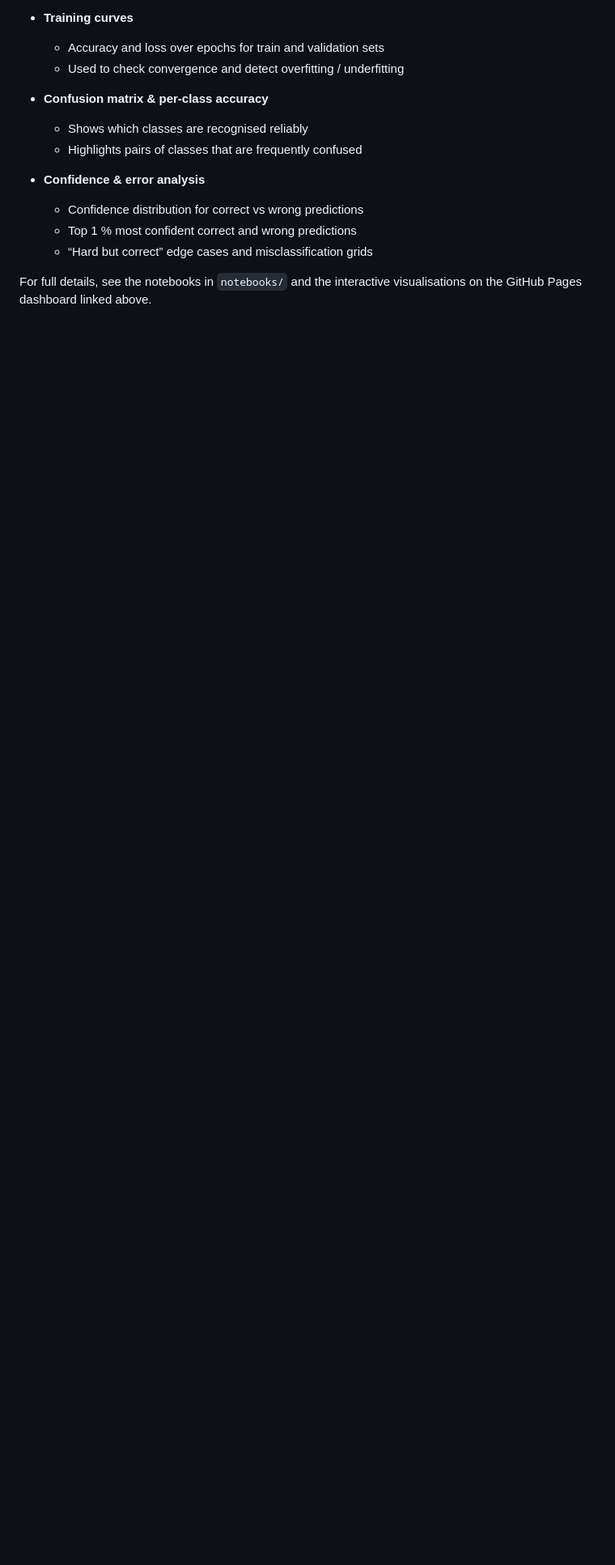
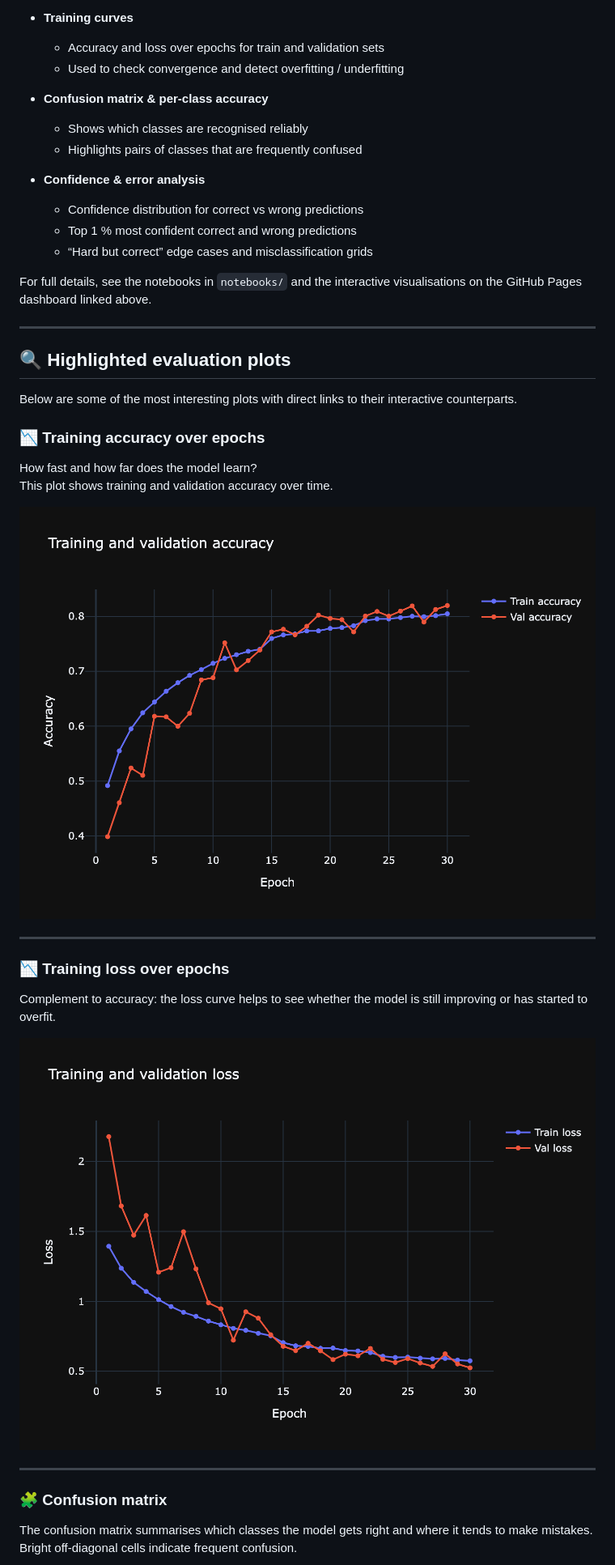
Before and after one commit to 42kiko/Computer-Vision-CIFAR10, a Markdown page: README.md, the part around one of its changes. Shown at 81% size. Drawn GitHub-style; blank space fills up the shorter version.

Commit message:
add more plots to README.md

```diff
--- a/README.md
+++ b/README.md
@@ -133,3 +131,34 @@ In the notebooks and interactive plots you can explore:
 
 For full details, see the notebooks in `notebooks/` and the interactive
 visualisations on the GitHub Pages dashboard linked above.
+
+---
+
+## 🔍 Highlighted evaluation plots
+
+Below are some of the most interesting plots with direct links to their
+interactive counterparts.
+
+### 📉 Training accuracy over epochs
+
+How fast and how far does the model learn?
+This plot shows training and validation accuracy over time.
+
+[![Training accuracy](plots/cifar10_acc.png)](https://42kiko.github.io/Computer-Vision-CIFAR10/docs/cifar10_acc.html "Open interactive Plotly version")
+
+---
+
+### 📉 Training loss over epochs
+
+Complement to accuracy: the loss curve helps to see whether the model is still
+improving or has started to overfit.
+
+[![Training loss](plots/cifar10_loss.png)](https://42kiko.github.io/Computer-Vision-CIFAR10/docs/cifar10_loss.html "Open interactive Plotly version")
+
+---
+
+### 🧩 Confusion matrix
+
+The confusion matrix summarises which classes the model gets right and where it
+tends to make mistakes. Bright off-diagonal cells indicate frequent confusion.
+
```
Also changed, not shown: other parts of README.md (+52 -3 lines).
